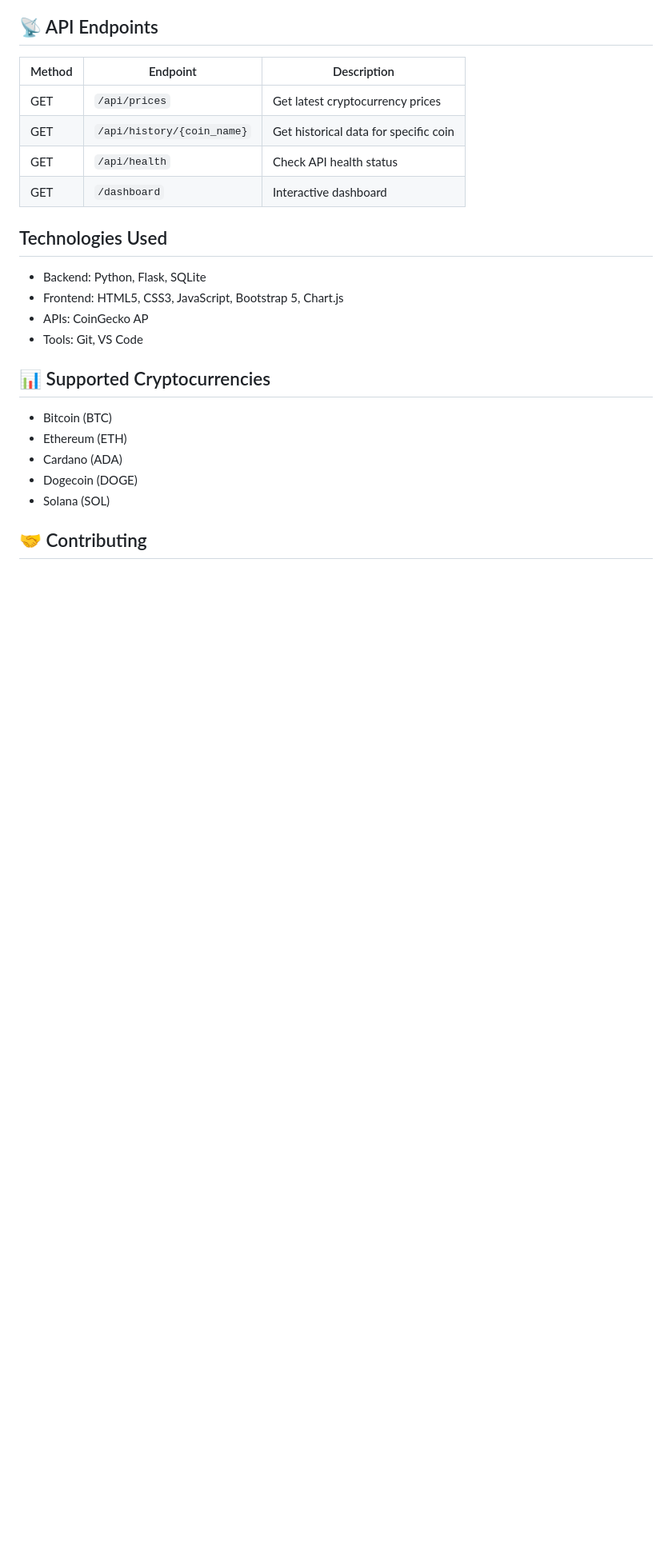
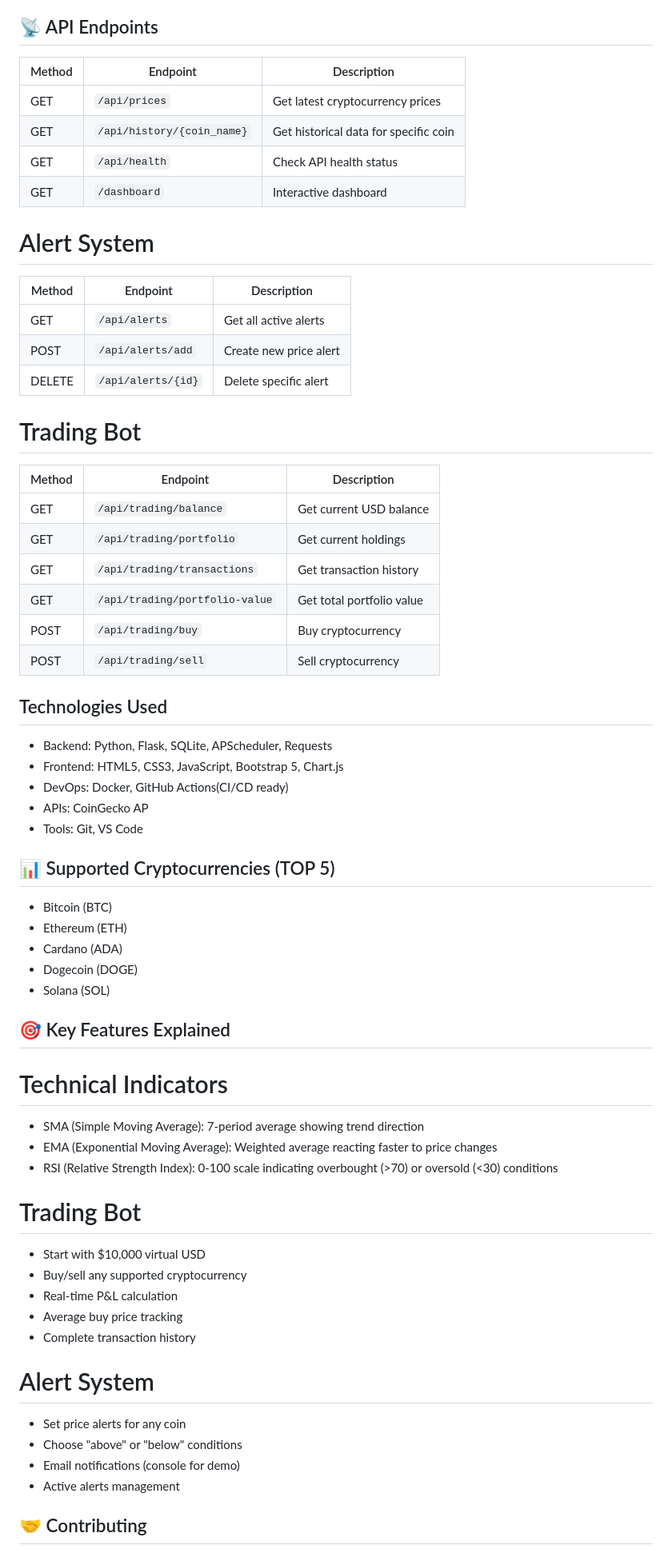
Before and after one commit to Pofalors/crypto-tracker, a Markdown page: README.md, the part around one of its changes. Shown at 80% size. Drawn GitHub-style; blank space fills up the shorter version.

```diff
--- a/README.md
+++ b/README.md
@@ -116,21 +156,64 @@ docker rm crypto-tracker
 | GET | `/api/health` | Check API health status |
 | GET | `/dashboard` | Interactive dashboard |
 
+# Alert System
+
+| Method | Endpoint | Description |
+|--------|----------|-------------|
+| GET | `/api/alerts` | Get all active alerts |
+| POST | `/api/alerts/add` | Create new price alert |
+| DELETE | `/api/alerts/{id}` | Delete specific alert |
+
+# Trading Bot
+
+| Method | Endpoint | Description |
+|--------|----------|-------------|
+| GET | `/api/trading/balance` | Get current USD balance |
+| GET | `/api/trading/portfolio` | Get current holdings |
+| GET | `/api/trading/transactions` | Get transaction history |
+| GET | `/api/trading/portfolio-value` | Get total portfolio value |
+| POST | `/api/trading/buy` | Buy cryptocurrency |
+| POST | `/api/trading/sell` | Sell cryptocurrency |
+
 
 ## Technologies Used
 
-- Backend: Python, Flask, SQLite
+- Backend: Python, Flask, SQLite, APScheduler, Requests
 - Frontend: HTML5, CSS3, JavaScript, Bootstrap 5, Chart.js
+- DevOps: Docker, GitHub Actions(CI/CD ready)
 - APIs: CoinGecko AP
 - Tools: Git, VS Code
 
-## 📊 Supported Cryptocurrencies
+## 📊 Supported Cryptocurrencies (TOP 5)
 
 - Bitcoin (BTC)
 - Ethereum (ETH)
 - Cardano (ADA)
 - Dogecoin (DOGE)
 - Solana (SOL)
+
+## 🎯 Key Features Explained
+
+# Technical Indicators
+
+- SMA (Simple Moving Average): 7-period average showing trend direction
+- EMA (Exponential Moving Average): Weighted average reacting faster to price changes
+- RSI (Relative Strength Index): 0-100 scale indicating overbought (>70) or oversold (<30) conditions
+
+# Trading Bot
+
+- Start with $10,000 virtual USD
+- Buy/sell any supported cryptocurrency
+- Real-time P&L calculation
+- Average buy price tracking
+- Complete transaction history
+
+# Alert System
+
+- Set price alerts for any coin
+- Choose "above" or "below" conditions
+- Email notifications (console for demo)
+- Active alerts management
 
 ## 🤝 Contributing
 
```
Also changed, not shown: other parts of README.md (+47 -7 lines).
